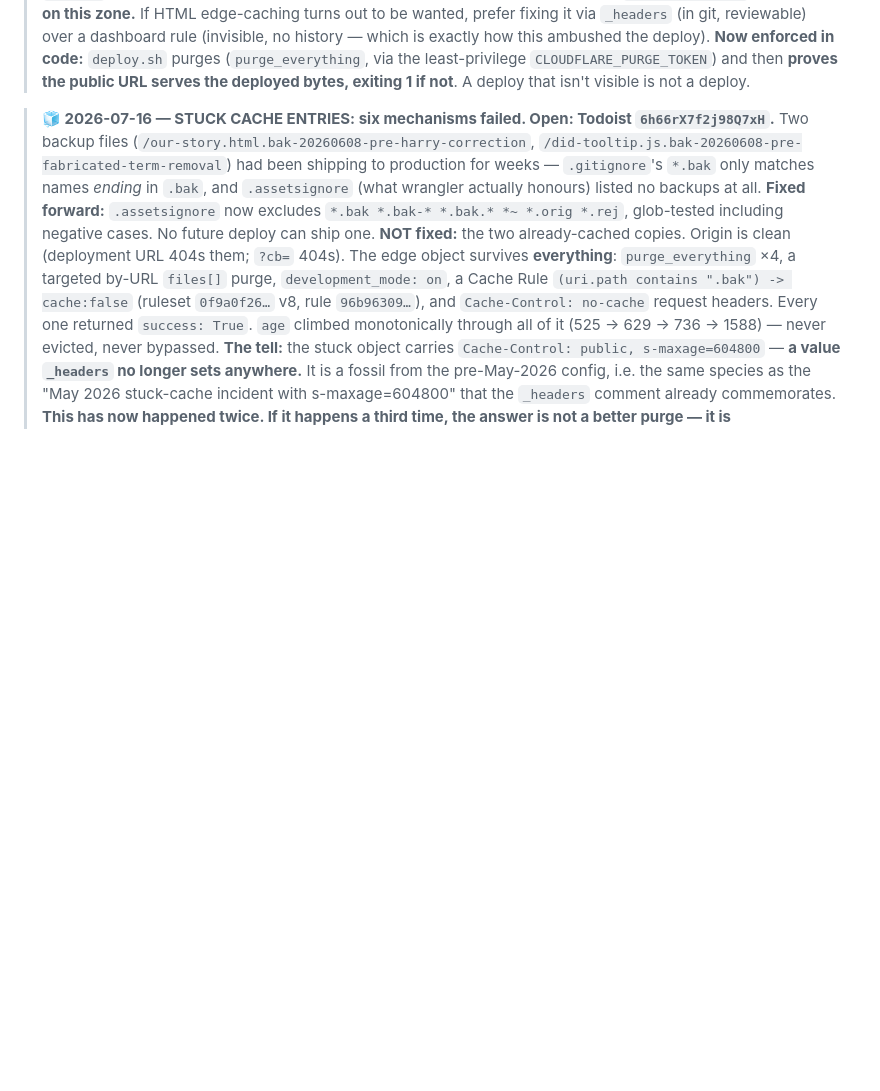
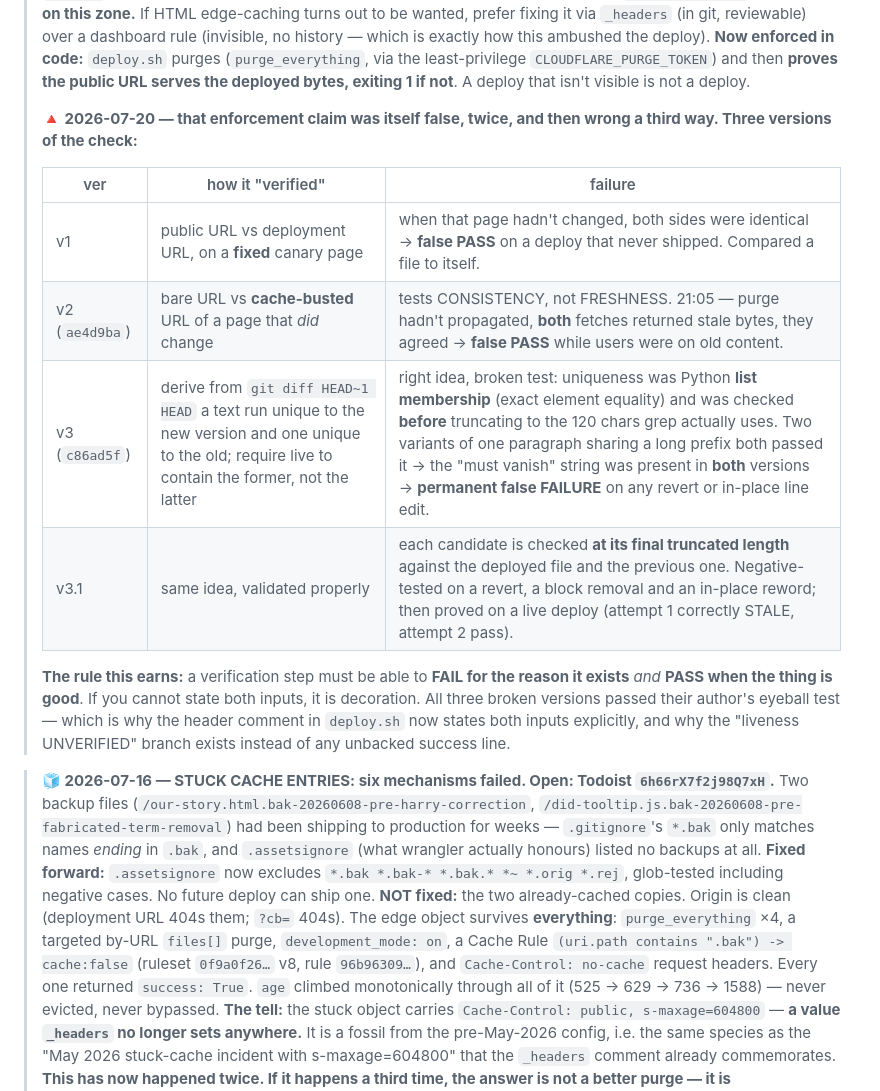
Before and after one commit to the-Nile-jones/functionalmultiplicity.com, a Markdown page: DESIGN_NOTES.md, the part around one of its changes. Rendered like a GitHub page; blank space fills up the shorter version.

```diff
--- a/DESIGN_NOTES.md
+++ b/DESIGN_NOTES.md
@@ -112,6 +113,17 @@ Current state (verified 2026-04-14): HTML pages = `max-age=3600, must-revalidate
 > **DELETED 2026-07-16** (Nile's call; ruleset now version 7, 0 rules). Rollback JSON: `scratchpad/cf-cache-ruleset.bak.json` — re-POST it to `/zones/{zone}/rulesets/{id}/rules` to restore.
 > ⚠️ **Honest limit on the verification:** `cf-cache-status` read **`DYNAMIC` both before and after** the deletion — i.e. **no observable change**. Either the rule wasn't doing what its description claimed, or `cf-cache-status` is not trustworthy on this zone. **It demonstrably lies here** — it read `DYNAMIC` throughout the 25 minutes a cache was serving stale HTML. **Do not use `cf-cache-status` as evidence on this zone.** If HTML edge-caching turns out to be wanted, prefer fixing it via `_headers` (in git, reviewable) over a dashboard rule (invisible, no history — which is exactly how this ambushed the deploy).
 > **Now enforced in code:** `deploy.sh` purges (`purge_everything`, via the least-privilege `CLOUDFLARE_PURGE_TOKEN`) and then **proves the public URL serves the deployed bytes, exiting 1 if not**. A deploy that isn't visible is not a deploy.
+>
+> **🔺 2026-07-20 — that enforcement claim was itself false, twice, and then wrong a third way. Three versions of the check:**
+>
+> | ver | how it "verified" | failure |
+> |---|---|---|
+> | v1 | public URL vs deployment URL, on a **fixed** canary page | when that page hadn't changed, both sides were identical → **false PASS** on a deploy that never shipped. Compared a file to itself. |
+> | v2 (`ae4d9ba`) | bare URL vs **cache-busted** URL of a page that *did* change | tests CONSISTENCY, not FRESHNESS. 21:05 — purge hadn't propagated, **both** fetches returned stale bytes, they agreed → **false PASS** while users were on old content. |
+> | v3 (`c86ad5f`) | derive from `git diff HEAD~1 HEAD` a text run unique to the new version and one unique to the old; require live to contain the former, not the latter | right idea, broken test: uniqueness was Python **list membership** (exact element equality) and was checked **before** truncating to the 120 chars grep actually uses. Two variants of one paragraph sharing a long prefix both passed it → the "must vanish" string was present in **both** versions → **permanent false FAILURE** on any revert or in-place line edit. |
+> | v3.1 | same idea, validated properly | each candidate is checked **at its final truncated length** against the deployed file and the previous one. Negative-tested on a revert, a block removal and an in-place reword; then proved on a live deploy (attempt 1 correctly STALE, attempt 2 pass). |
+>
+> **The rule this earns:** a verification step must be able to **FAIL for the reason it exists** *and* **PASS when the thing is good**. If you cannot state both inputs, it is decoration. All three broken versions passed their author's eyeball test — which is why the header comment in `deploy.sh` now states both inputs explicitly, and why the "liveness UNVERIFIED" branch exists instead of any unbacked success line.
 
 > **🧊 2026-07-16 — STUCK CACHE ENTRIES: six mechanisms failed. Open: Todoist `6h66rX7f2j98Q7xH`.**
 > Two backup files (`/our-story.html.bak-20260608-pre-harry-correction`, `/did-tooltip.js.bak-20260608-pre-fabricated-term-removal`) had been shipping to production for weeks — `.gitignore`'s `*.bak` only matches names *ending* in `.bak`, and `.assetsignore` (what wrangler actually honours) listed no backups at all. **Fixed forward:** `.assetsignore` now excludes `*.bak *.bak-* *.bak.* *~ *.orig *.rej`, glob-tested including negative cases. No future deploy can ship one.
```
Also changed, not shown: other parts of DESIGN_NOTES.md (+19 -2 lines).
